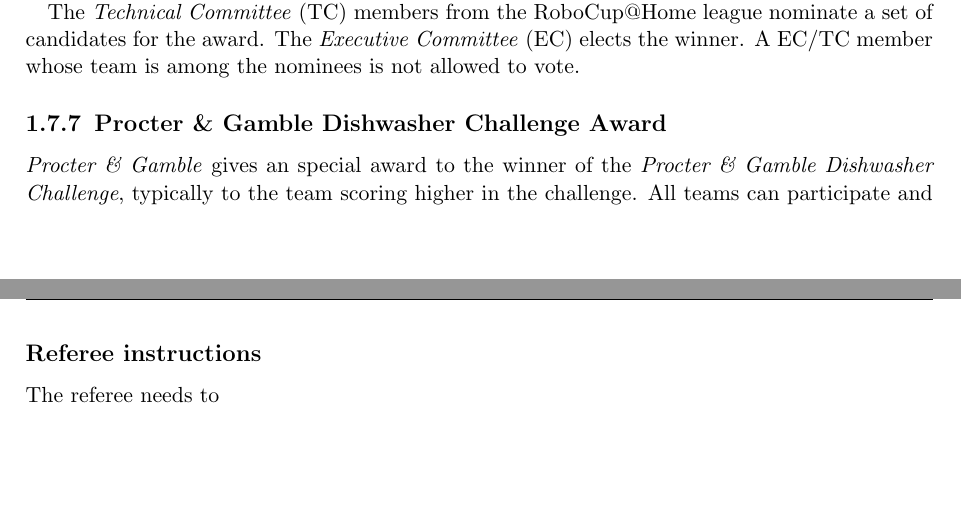
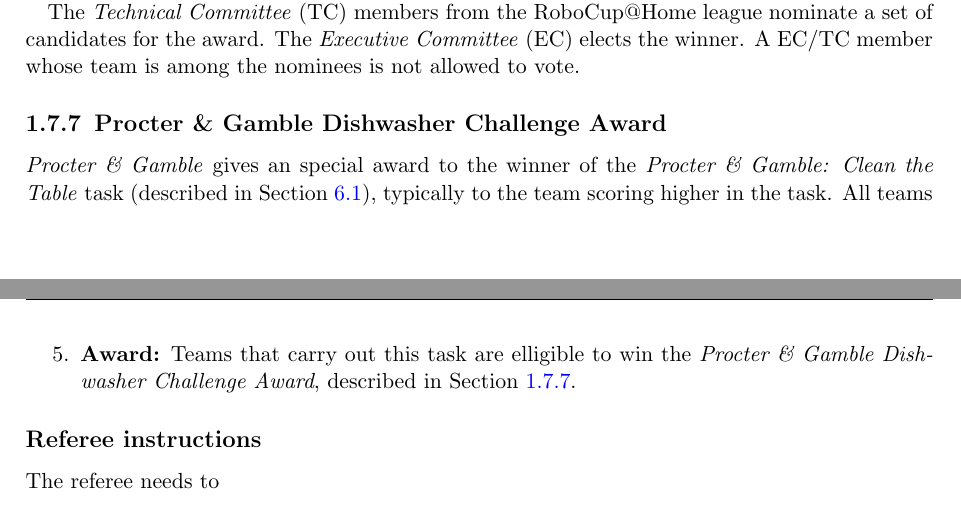
Before and after one commit to RoboCupAtHome/RuleBook, a LaTeX thesis (Rulebook.tex, which reads introduction/Awards.tex, tasks/CleanTable.tex): two parts of pages 11 and 68 of 88, joined at a grey line, cut so that both start at the same text, the shorter picture padded with empty space. Compiled offline with pdfLaTeX.

Commit message:
Procter and Gamble award

```diff
--- a/introduction/Awards.tex
+++ b/introduction/Awards.tex
@@ -88,7 +88,7 @@ The \iaterm{Technical Committee}{TC} members from the RoboCup@Home league nomina
 
 
 \subsection{Procter \& Gamble Dishwasher Challenge Award}
-\label{award:skill}
-\textit{Procter \& Gamble} gives an special award to the winner of the \textit{Procter \& Gamble Dishwasher Challenge}, typically to the team scoring higher in the challenge.
+\label{award:pandg}
+\textit{Procter \& Gamble} gives an special award to the winner of the \textit{Procter \& Gamble: Clean the Table} task (described in \refsec{test:clean-the-table}), typically to the team scoring higher in the task.
 All teams can participate and compete for this award, regardless of whether they advanced to the Stage II or not, and get the award.
 
--- a/tasks/CleanTable.tex
+++ b/tasks/CleanTable.tex
@@ -49,6 +49,8 @@ All the tableware and cutlery on the table is placed inside the dishwasher.
 	\item \textbf{Dishwasher door:} The dishwasher door is open and with the racks pulled out by default.
 	The team leader can, however, request the dishwasher to be closed and score additional points for opening it. If the robot fails to open the door, it must clearly state it and request the referee to open it.
 
+	\item \textbf{Award:} Teams that carry out this task are elligible to win the \textit{Procter \& Gamble Dishwasher Challenge Award}, described in \refsec{award:pandg}.
+
 \end{enumerate}
 
 \subsection*{Referee instructions}
```
Also changed, not shown: introduction/Awards.tex (2 more changed lines), tasks/CleanTable.tex (2 more changed lines).
